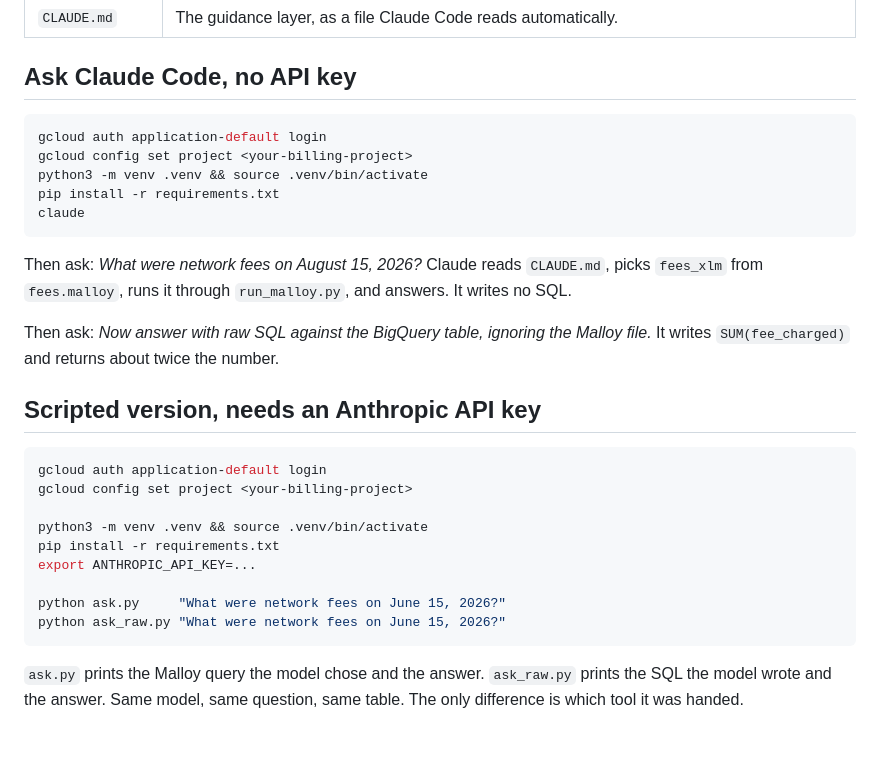
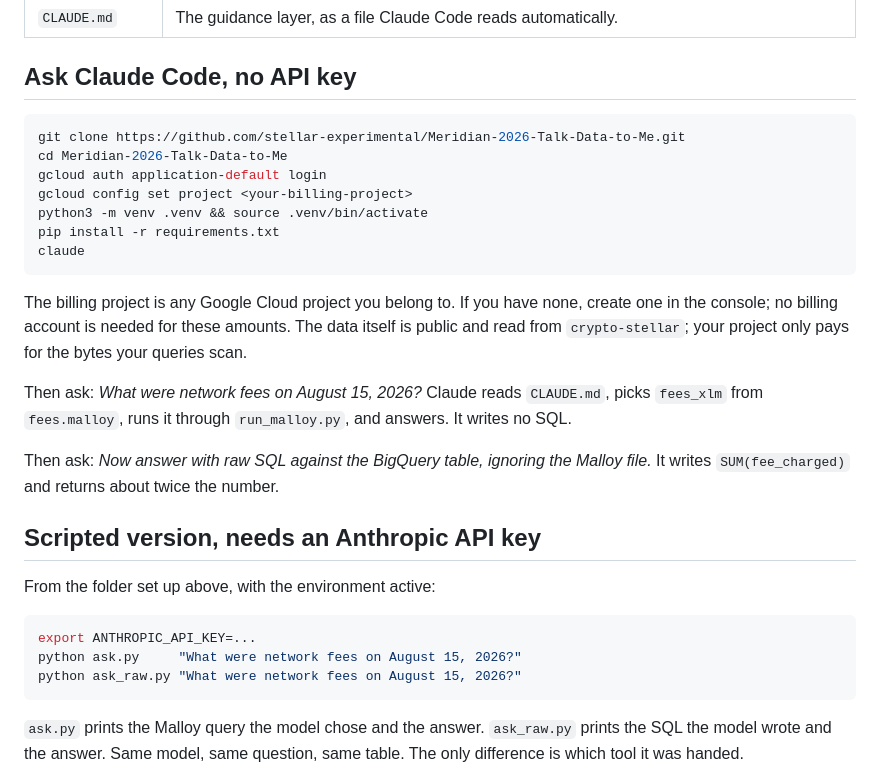
Before and after one commit to stellar-experimental/Meridian-2026-Talk-Data-to-Me, a Markdown page: README.md, the part around the change. Rendered like a GitHub page; blank space fills up the shorter version.

Commit message:
README: clone first, explain the billing project, dedupe the scripted setup

````diff
--- a/README.md
+++ b/README.md
@@ -29,12 +29,19 @@ exactly twice too high, formatted nicely, with no error.
 ## Ask Claude Code, no API key
 
 ```bash
+git clone https://github.com/stellar-experimental/Meridian-2026-Talk-Data-to-Me.git
+cd Meridian-2026-Talk-Data-to-Me
 gcloud auth application-default login
 gcloud config set project <your-billing-project>
 python3 -m venv .venv && source .venv/bin/activate
 pip install -r requirements.txt
 claude
 ```
+
+The billing project is any Google Cloud project you belong to. If you have
+none, create one in the console; no billing account is needed for these
+amounts. The data itself is public and read from `crypto-stellar`; your
+project only pays for the bytes your queries scan.
 
 Then ask: *What were network fees on August 15, 2026?*
 Claude reads `CLAUDE.md`, picks `fees_xlm` from `fees.malloy`, runs it through
@@ -45,16 +52,12 @@ It writes `SUM(fee_charged)` and returns about twice the number.
 
 ## Scripted version, needs an Anthropic API key
 
+From the folder set up above, with the environment active:
+
 ```bash
-gcloud auth application-default login
-gcloud config set project <your-billing-project>
-
-python3 -m venv .venv && source .venv/bin/activate
-pip install -r requirements.txt
 export ANTHROPIC_API_KEY=...
-
-python ask.py     "What were network fees on June 15, 2026?"
-python ask_raw.py "What were network fees on June 15, 2026?"
+python ask.py     "What were network fees on August 15, 2026?"
+python ask_raw.py "What were network fees on August 15, 2026?"
 ```
 
 `ask.py` prints the Malloy query the model chose and the answer.
````
